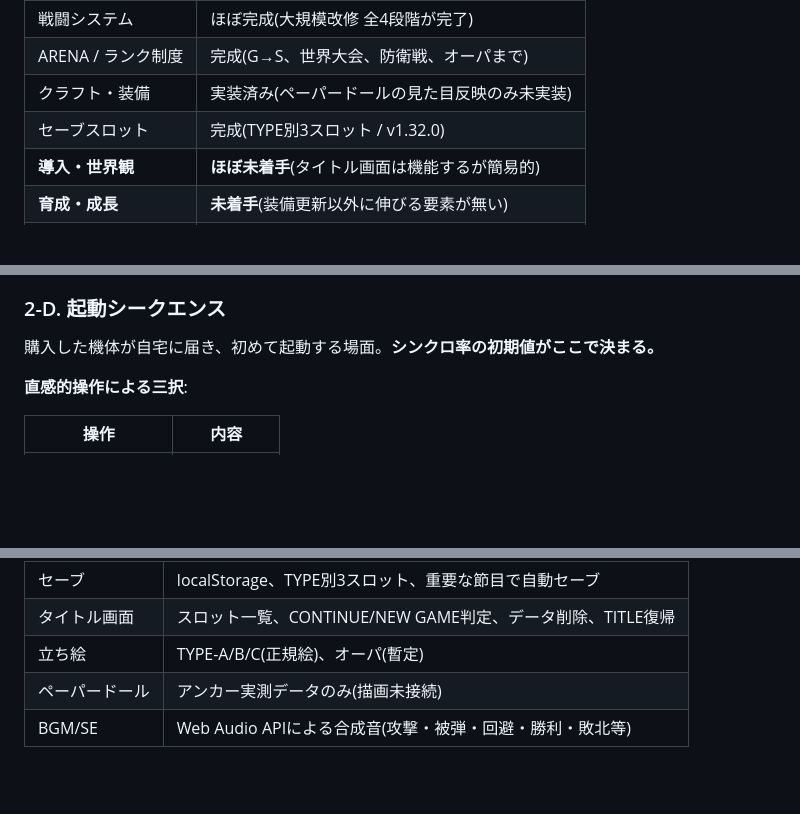
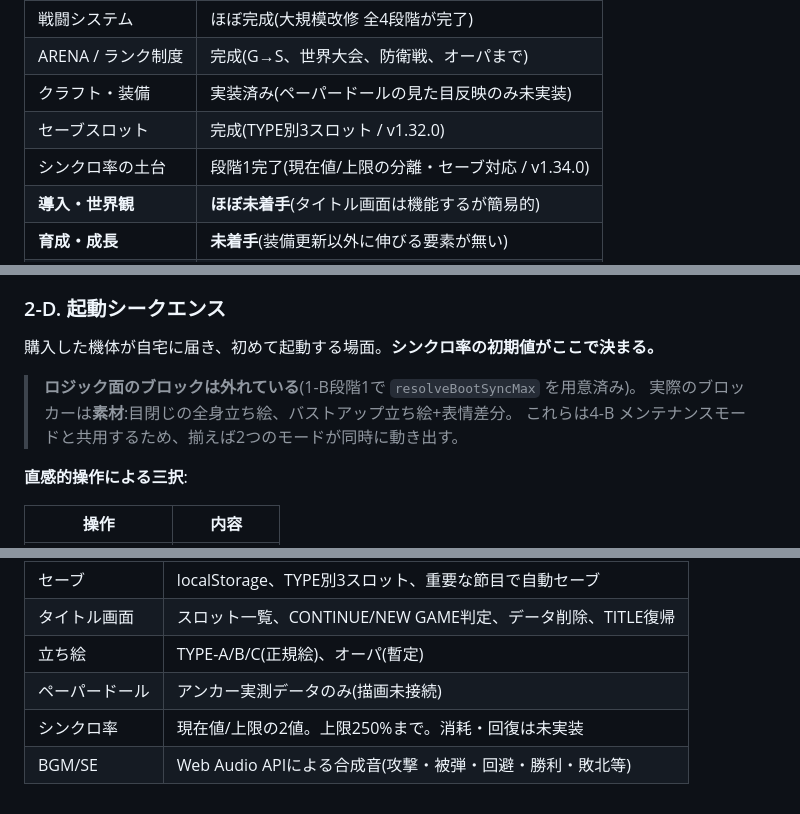
Before and after one commit to gibax-commits/A-FIGHT-, a Markdown page: docs/afight_roadmap.md, 3 parts joined by grey strips. Drawn GitHub-style; blank space fills up the shorter version.

```diff
--- a/docs/afight_roadmap.md
+++ b/docs/afight_roadmap.md
@@ -17,6 +17,7 @@
 | ARENA / ランク制度 | 完成(G→S、世界大会、防衛戦、オーパまで) |
 | クラフト・装備 | 実装済み(ペーパードールの見た目反映のみ未実装) |
 | セーブスロット | 完成(TYPE別3スロット / v1.32.0) |
+| シンクロ率の土台 | 段階1完了(現在値/上限の分離・セーブ対応 / v1.34.0) |
 | **導入・世界観** | **ほぼ未着手**(タイトル画面は機能するが簡易的) |
 | **育成・成長** | **未着手**(装備更新以外に伸びる要素が無い) |
 | **ストーリー** | **未着手** |
@@ -116,6 +140,10 @@ A-FIGHTの世界観を語る導入。テキスト送り形式。
 ### 2-D. 起動シークエンス
 
 購入した機体が自宅に届き、初めて起動する場面。**シンクロ率の初期値がここで決まる。**
+
+> **ロジック面のブロックは外れている**(1-B段階1で `resolveBootSyncMax` を用意済み)。
+> 実際のブロッカーは**素材**:目閉じの全身立ち絵、バストアップ立ち絵+表情差分。
+> これらは4-B メンテナンスモードと共用するため、揃えば2つのモードが同時に動き出す。
 
 **直感的操作による三択**:
 
@@ -285,4 +315,5 @@ A-FIGHTの世界観を語る導入。テキスト送り形式。
 | タイトル画面 | スロット一覧、CONTINUE/NEW GAME判定、データ削除、TITLE復帰 |
 | 立ち絵 | TYPE-A/B/C(正規絵)、オーパ(暫定) |
 | ペーパードール | アンカー実測データのみ(描画未接続) |
+| シンクロ率 | 現在値/上限の2値。上限250%まで。消耗・回復は未実装 |
 | BGM/SE | Web Audio APIによる合成音(攻撃・被弾・回避・勝利・敗北等) |
```
Also changed, not shown: other parts of docs/afight_roadmap.md (+46 -21 lines).
